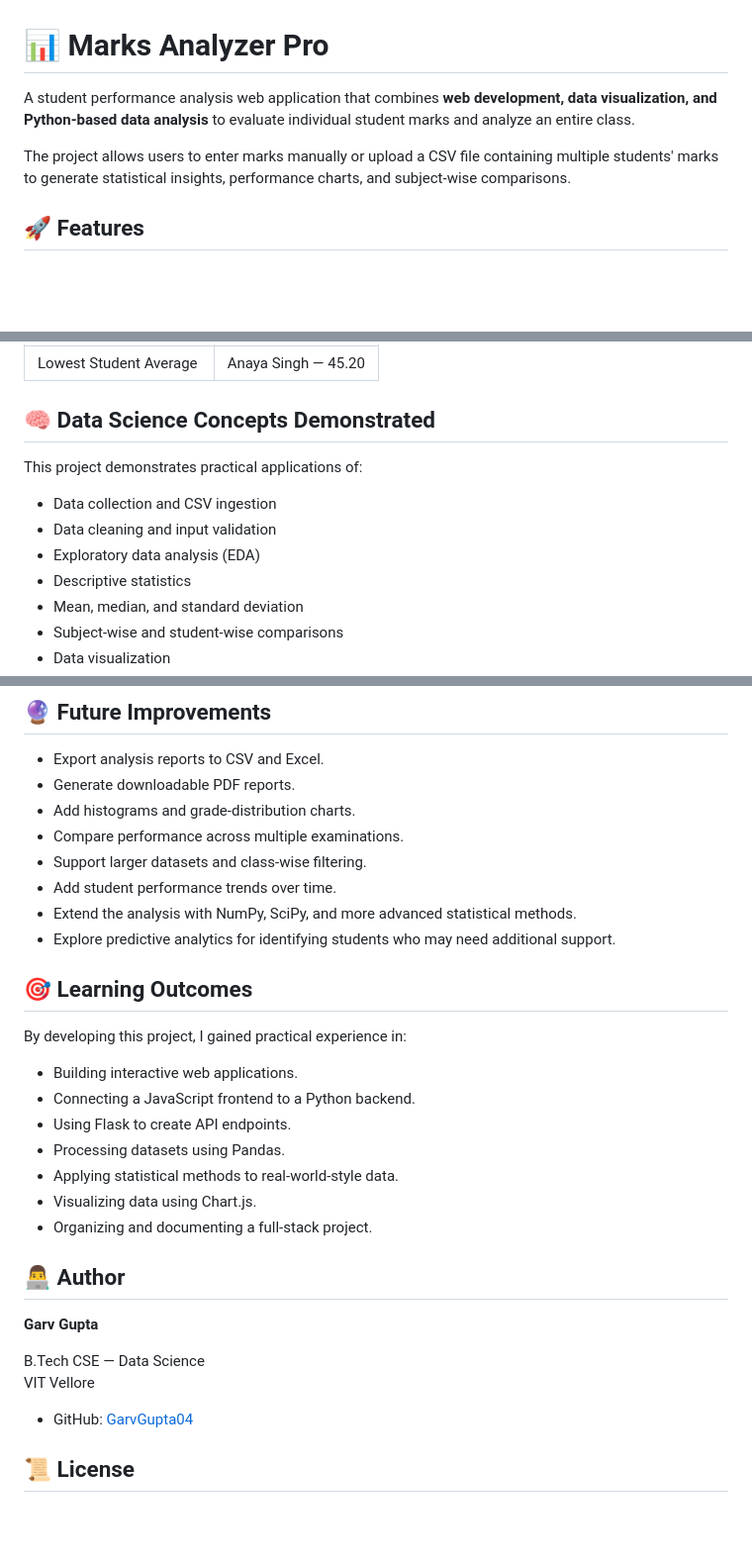
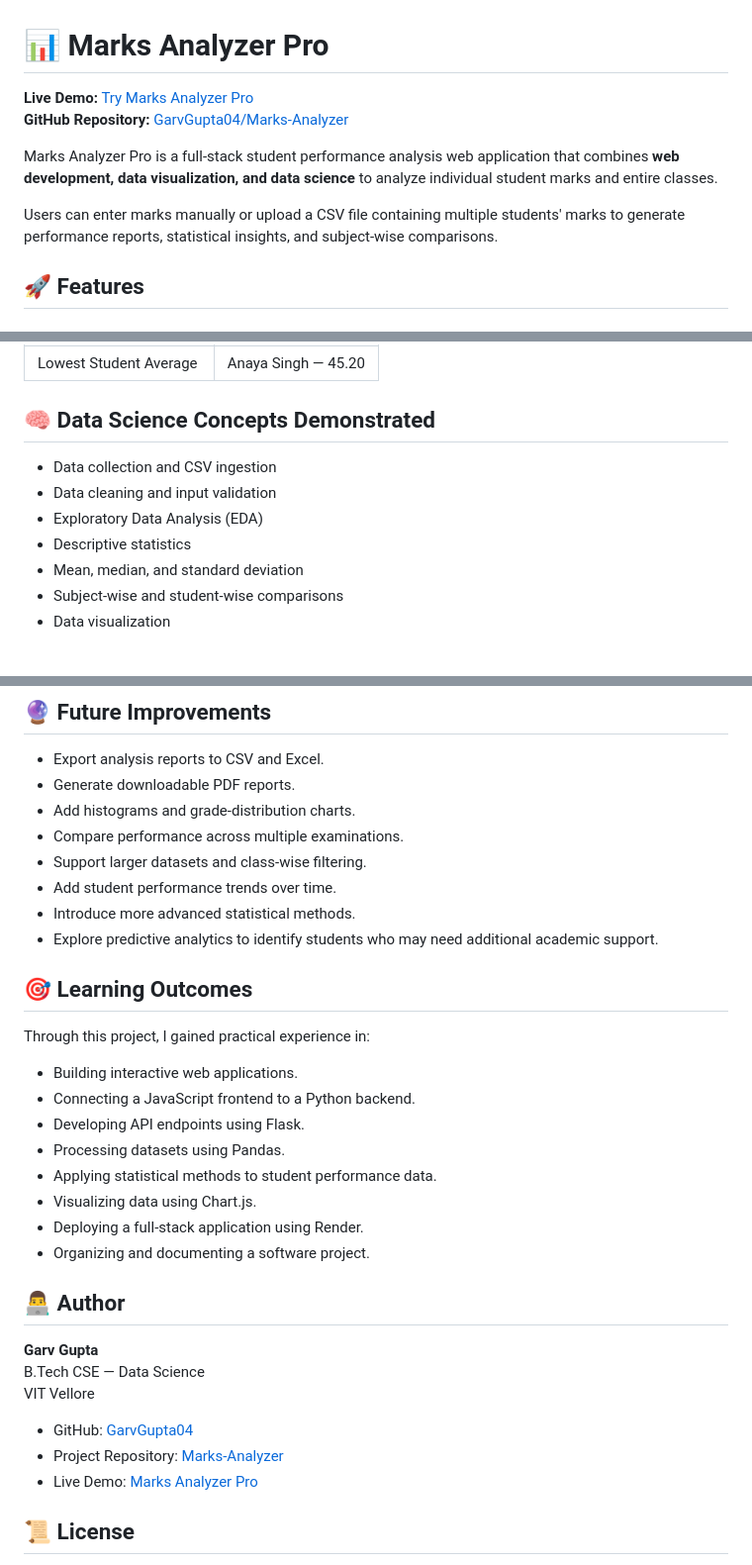
Before and after one commit to GarvGupta04/Marks-Analyzer, a Markdown page: README.md, 3 parts joined by grey strips. Shown at 99% size. GitHub-like rendering; blank space fills up the shorter version.

```diff
--- a/README.md
+++ b/README.md
@@ -1,8 +1,11 @@
 # 📊 Marks Analyzer Pro
 
-A student performance analysis web application that combines **web development, data visualization, and Python-based data analysis** to evaluate individual student marks and analyze an entire class.
+**Live Demo:** [Try Marks Analyzer Pro](https://marks-analyzer-d2rv.onrender.com/)
+**GitHub Repository:** [GarvGupta04/Marks-Analyzer](https://github.com/GarvGupta04/Marks-Analyzer)
 
-The project allows users to enter marks manually or upload a CSV file containing multiple students' marks to generate statistical insights, performance charts, and subject-wise comparisons.
+Marks Analyzer Pro is a full-stack student performance analysis web application that combines **web development, data visualization, and data science** to analyze individual student marks and entire classes.
+
+Users can enter marks manually or upload a CSV file containing multiple students' marks to generate performance reports, statistical insights, and subject-wise comparisons.
 
 ## 🚀 Features
 
@@ -190,11 +197,9 @@ For the included sample dataset, the class analyzer should report approximately:
 
 ## 🧠 Data Science Concepts Demonstrated
 
-This project demonstrates practical applications of:
-
 - Data collection and CSV ingestion
 - Data cleaning and input validation
-- Exploratory data analysis (EDA)
+- Exploratory Data Analysis (EDA)
 - Descriptive statistics
 - Mean, median, and standard deviation
 - Subject-wise and student-wise comparisons
@@ -210,29 +215,31 @@ This project demonstrates practical applications of:
 - Compare performance across multiple examinations.
 - Support larger datasets and class-wise filtering.
 - Add student performance trends over time.
-- Extend the analysis with NumPy, SciPy, and more advanced statistical methods.
-- Explore predictive analytics for identifying students who may need additional support.
+- Introduce more advanced statistical methods.
+- Explore predictive analytics to identify students who may need additional academic support.
 
 ## 🎯 Learning Outcomes
 
-By developing this project, I gained practical experience in:
+Through this project, I gained practical experience in:
 
 - Building interactive web applications.
 - Connecting a JavaScript frontend to a Python backend.
-- Using Flask to create API endpoints.
+- Developing API endpoints using Flask.
 - Processing datasets using Pandas.
-- Applying statistical methods to real-world-style data.
+- Applying statistical methods to student performance data.
 - Visualizing data using Chart.js.
-- Organizing and documenting a full-stack project.
+- Deploying a full-stack application using Render.
+- Organizing and documenting a software project.
 
 ## 👨‍💻 Author
 
 **Garv Gupta**
-
 B.Tech CSE — Data Science
 VIT Vellore
 
 - GitHub: [GarvGupta04](https://github.com/GarvGupta04)
+- Project Repository: [Marks-Analyzer](https://github.com/GarvGupta04/Marks-Analyzer)
+- Live Demo: [Marks Analyzer Pro](https://marks-analyzer-d2rv.onrender.com/)
 
 ## 📜 License
 
```
Also changed, not shown: other parts of README.md (+46 -42 lines).
